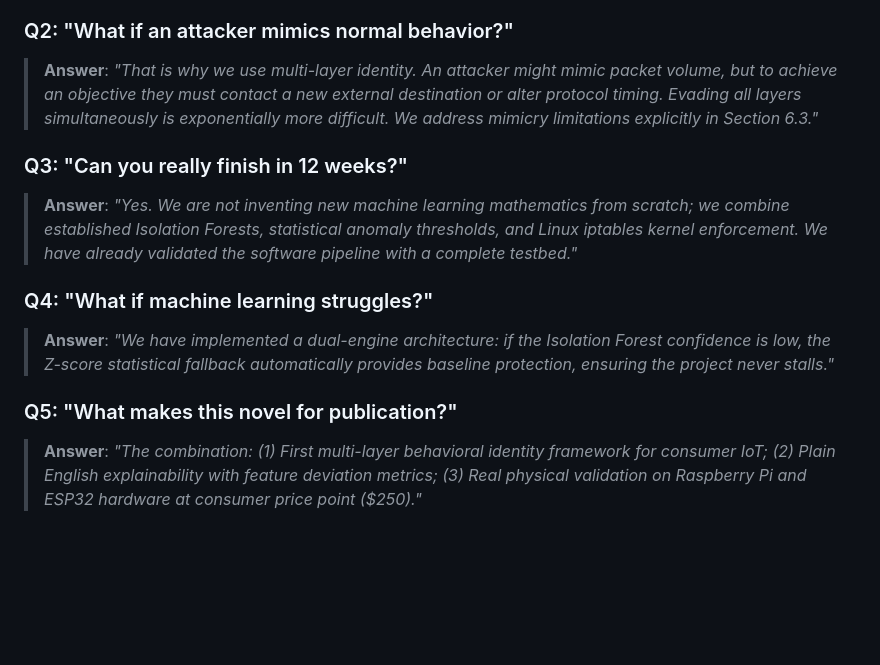
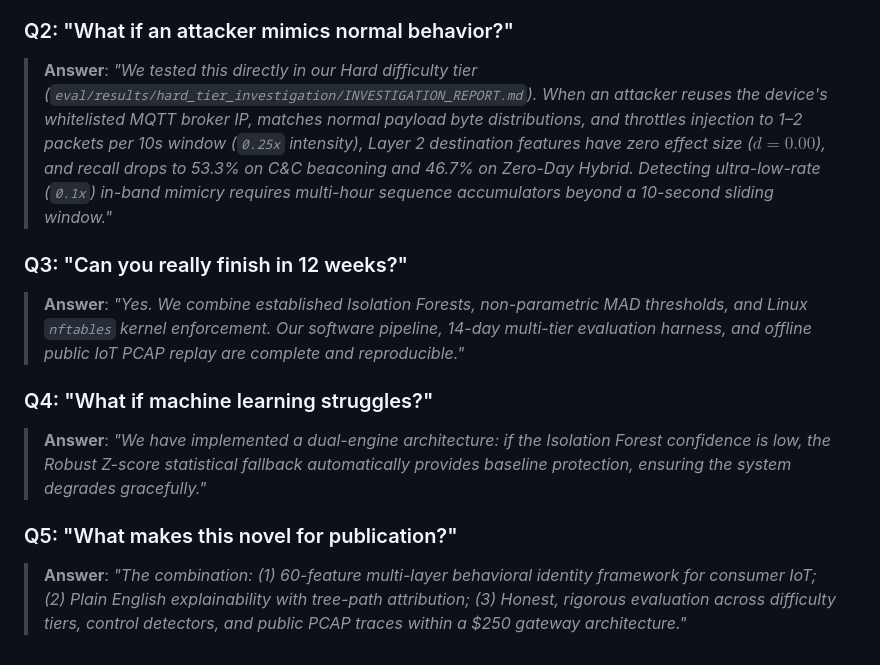
Before and after one commit to lumidren/Guardian, a Markdown page: docs/PRESENTATION_PITCH.md, the part around one of its changes. Rendered like a GitHub page; blank space fills up the shorter version.

```diff
--- a/docs/PRESENTATION_PITCH.md
+++ b/docs/PRESENTATION_PITCH.md
@@ -57,13 +57,13 @@ When the doctor or committee asks: **"Tell me about your project"**
 > **Answer**: *"Our system is designed specifically for encrypted traffic. We analyze network metadata—packet timing, inter-arrival time distributions, flow volume, and endpoint dynamics—which remain visible under TLS/DTLS encryption. Over 80% of IoT traffic is encrypted today; deep packet inspection is failing, making our metadata approach future-proof."*
 
 ### Q2: "What if an attacker mimics normal behavior?"
-> **Answer**: *"That is why we use multi-layer identity. An attacker might mimic packet volume, but to achieve an objective they must contact a new external destination or alter protocol timing. Evading all layers simultaneously is exponentially more difficult. We address mimicry limitations explicitly in Section 6.3."*
+> **Answer**: *"We tested this directly in our Hard difficulty tier (`eval/results/hard_tier_investigation/INVESTIGATION_REPORT.md`). When an attacker reuses the device's whitelisted MQTT broker IP, matches normal payload byte distributions, and throttles injection to 1–2 packets per 10s window (`0.25x` intensity), Layer 2 destination features have zero effect size ($d = 0.00$), and recall drops to 53.3% on C&C beaconing and 46.7% on Zero-Day Hybrid. Detecting ultra-low-rate (`0.1x`) in-band mimicry requires multi-hour sequence accumulators beyond a 10-second sliding window."*
 
 ### Q3: "Can you really finish in 12 weeks?"
-> **Answer**: *"Yes. We are not inventing new machine learning mathematics from scratch; we combine established Isolation Forests, statistical anomaly thresholds, and Linux iptables kernel enforcement. We have already validated the software pipeline with a complete testbed."*
+> **Answer**: *"Yes. We combine established Isolation Forests, non-parametric MAD thresholds, and Linux `nftables` kernel enforcement. Our software pipeline, 14-day multi-tier evaluation harness, and offline public IoT PCAP replay are complete and reproducible."*
 
 ### Q4: "What if machine learning struggles?"
-> **Answer**: *"We have implemented a dual-engine architecture: if the Isolation Forest confidence is low, the Z-score statistical fallback automatically provides baseline protection, ensuring the project never stalls."*
+> **Answer**: *"We have implemented a dual-engine architecture: if the Isolation Forest confidence is low, the Robust Z-score statistical fallback automatically provides baseline protection, ensuring the system degrades gracefully."*
 
 ### Q5: "What makes this novel for publication?"
-> **Answer**: *"The combination: (1) First multi-layer behavioral identity framework for consumer IoT; (2) Plain English explainability with feature deviation metrics; (3) Real physical validation on Raspberry Pi and ESP32 hardware at consumer price point ($250)."*
+> **Answer**: *"The combination: (1) 60-feature multi-layer behavioral identity framework for consumer IoT; (2) Plain English explainability with tree-path attribution; (3) Honest, rigorous evaluation across difficulty tiers, control detectors, and public PCAP traces within a \$250 gateway architecture."*
```
Also changed, not shown: other parts of docs/PRESENTATION_PITCH.md (+11 -11 lines).
